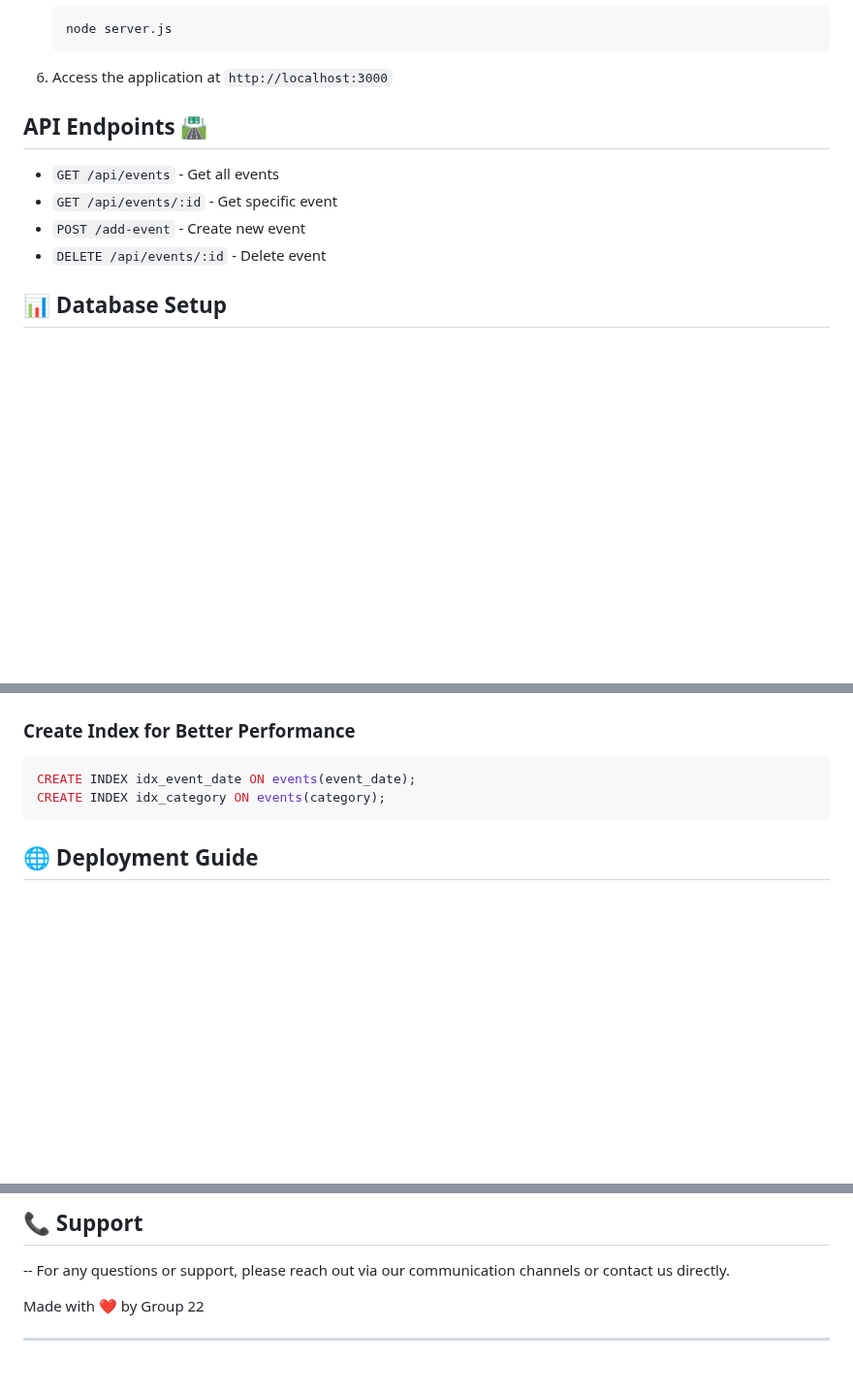
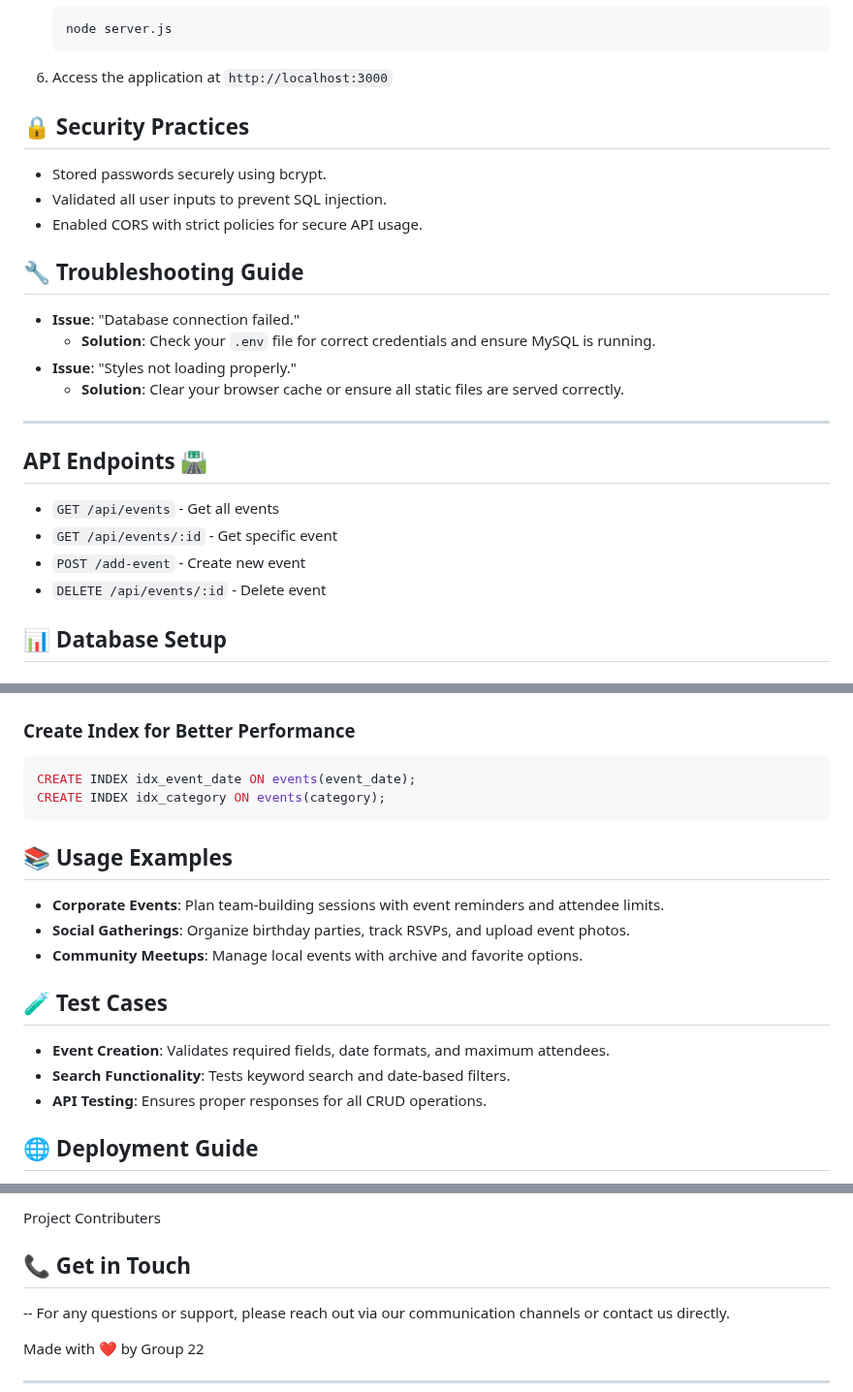
Before and after one commit to BrianKachumba/Group22, a Markdown page: README.md, 3 parts joined by grey strips. Shown at 97% size. GitHub-like rendering; blank space fills up the shorter version.

````diff
--- a/README.md
+++ b/README.md
@@ -135,12 +171,27 @@ event-manager/
 
 6. Access the application at `http://localhost:3000`
 
+
+## 🔒 Security Practices
+- Stored passwords securely using bcrypt.
+- Validated all user inputs to prevent SQL injection.
+- Enabled CORS with strict policies for secure API usage.
+
+## 🔧 Troubleshooting Guide
+- **Issue**: "Database connection failed."
+  - **Solution**: Check your `.env` file for correct credentials and ensure MySQL is running.
+- **Issue**: "Styles not loading properly."
+  - **Solution**: Clear your browser cache or ensure all static files are served correctly.
+---
+
+
 ## API Endpoints 🛣️
 
 - `GET /api/events` - Get all events
 - `GET /api/events/:id` - Get specific event
 - `POST /add-event` - Create new event
 - `DELETE /api/events/:id` - Delete event
+
 
 ## 📊 Database Setup
 
@@ -171,6 +222,19 @@ CREATE INDEX idx_event_date ON events(event_date);
 CREATE INDEX idx_category ON events(category);
 ```
 
+
+## 📚 Usage Examples
+- **Corporate Events**: Plan team-building sessions with event reminders and attendee limits.
+- **Social Gatherings**: Organize birthday parties, track RSVPs, and upload event photos.
+- **Community Meetups**: Manage local events with archive and favorite options.
+
+
+## 🧪 Test Cases
+- **Event Creation**: Validates required fields, date formats, and maximum attendees.
+- **Search Functionality**: Tests keyword search and date-based filters.
+- **API Testing**: Ensures proper responses for all CRUD operations.
+
+
 ## 🌐 Deployment Guide
 
 - Ensure Setup online database and connect it with your application.You can use host providers like aiven.io.
@@ -221,5 +342,7 @@ CREATE INDEX idx_category ON events(category);
 
-## 📞 Support
+ Project Contributers
+
+## 📞 Get in Touch
 
 -- For any questions or support, please reach out via our communication channels or contact us directly.
 
````
Also changed, not shown: other parts of README.md (+112 -19 lines).
